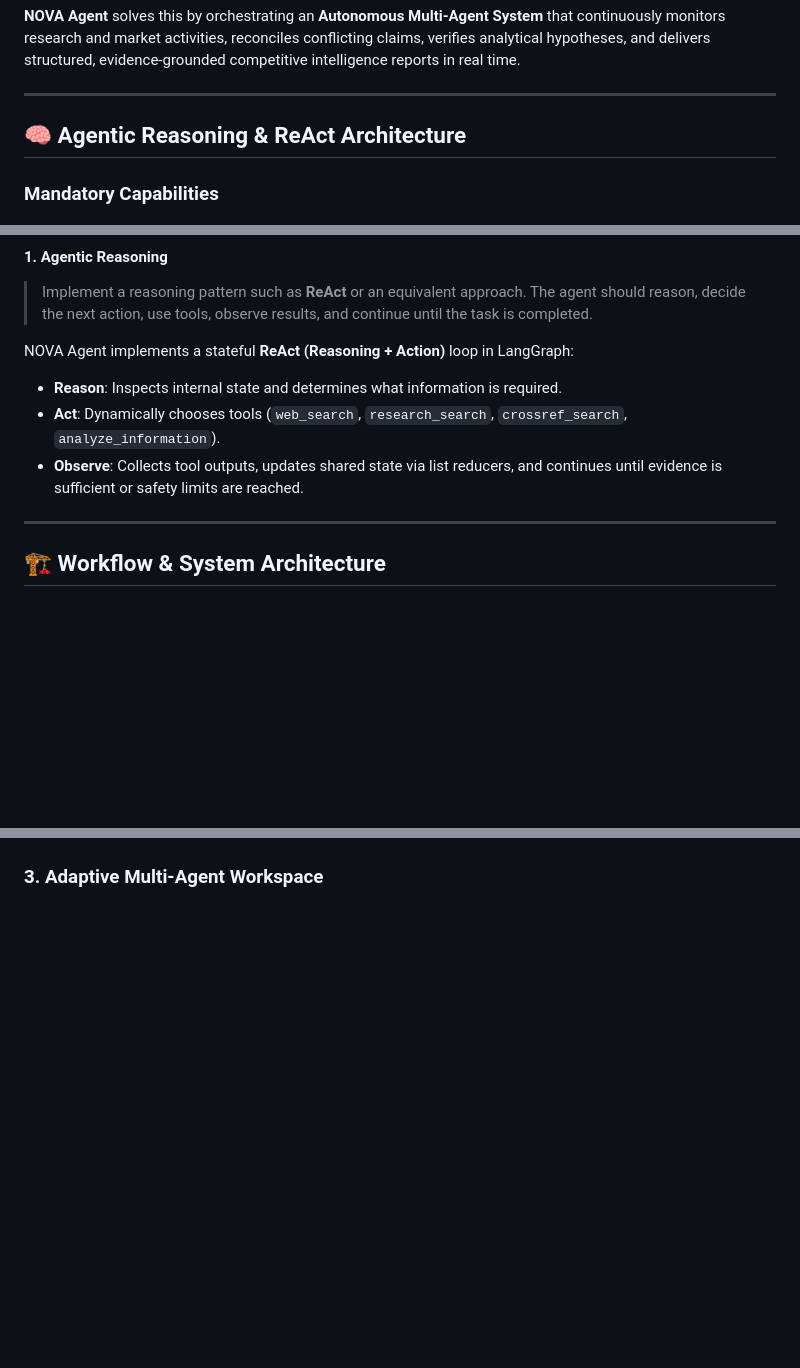
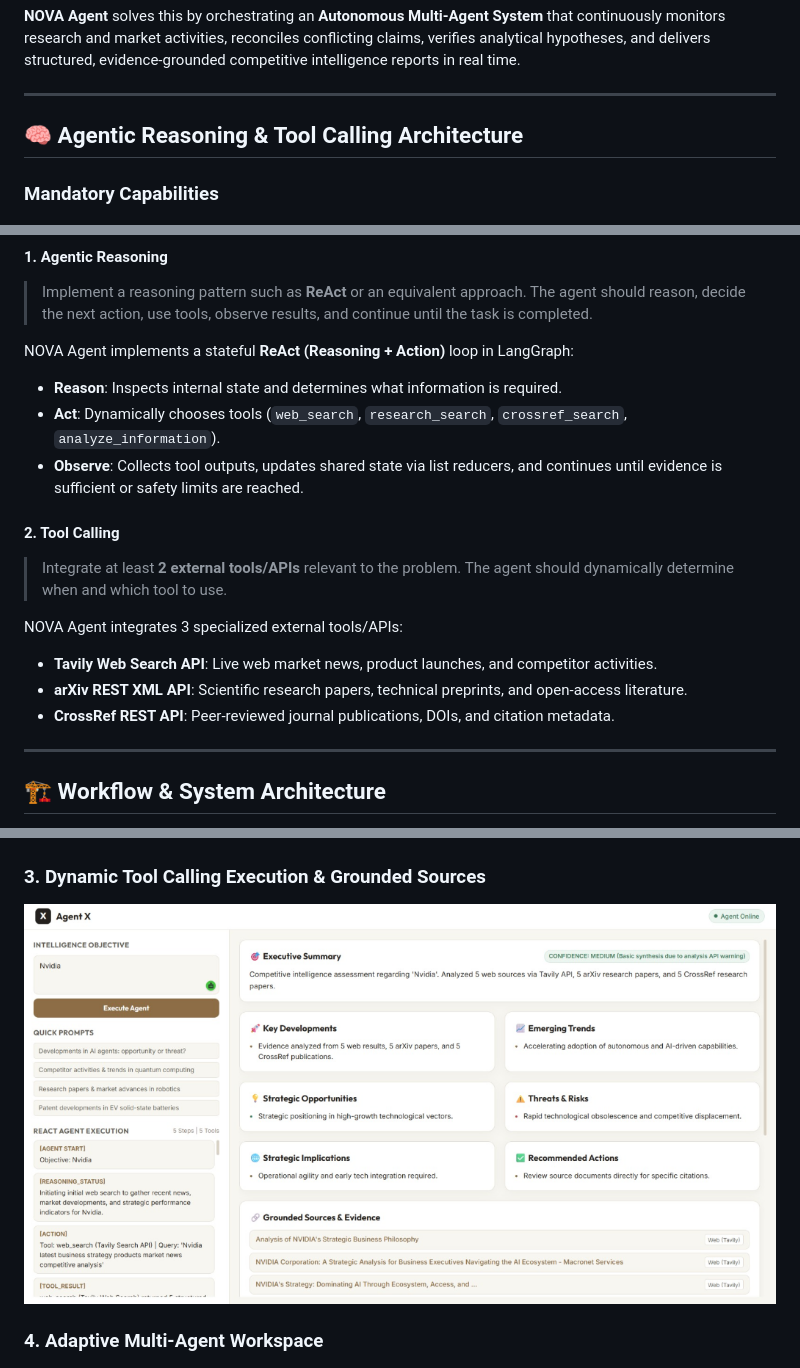
Before and after one commit to UtkarshaBhadakwade/NOVA_AGENTX24, a Markdown page: README.md, 3 parts joined by grey strips. Drawn GitHub-style; pictures changed too: docs/screenshots/tool_calling_execution.png (added); blank space fills up the shorter version.

Commit message:
Update README.md with Tool Calling mandatory requirements and embedded dynamic tool execution screenshot

```diff
--- a/README.md
+++ b/README.md
@@ -25,7 +25,7 @@ Organizations, startups, and research institutions operate in rapidly changing c
 
 ---
 
-## 🧠 Agentic Reasoning & ReAct Architecture
+## 🧠 Agentic Reasoning & Tool Calling Architecture
 
 ### Mandatory Capabilities
 
@@ -36,6 +36,14 @@ NOVA Agent implements a stateful **ReAct (Reasoning + Action)** loop in LangGrap
 - **Reason**: Inspects internal state and determines what information is required.
 - **Act**: Dynamically chooses tools (`web_search`, `research_search`, `crossref_search`, `analyze_information`).
 - **Observe**: Collects tool outputs, updates shared state via list reducers, and continues until evidence is sufficient or safety limits are reached.
+
+#### 2. Tool Calling
+> Integrate at least **2 external tools/APIs** relevant to the problem. The agent should dynamically determine when and which tool to use.
+
+NOVA Agent integrates 3 specialized external tools/APIs:
+- **Tavily Web Search API**: Live web market news, product launches, and competitor activities.
+- **arXiv REST XML API**: Scientific research papers, technical preprints, and open-access literature.
+- **CrossRef REST API**: Peer-reviewed journal publications, DOIs, and citation metadata.
 
 ---
 
@@ -151,6 +159,9 @@ Structured intelligence output containing:
 ### 2. ReAct Agent Execution & Completed Report
 ![Task 1 Completed Task Report](docs/screenshots/task1_execution_completed.png)
 
-### 3. Adaptive Multi-Agent Workspace
+### 3. Dynamic Tool Calling Execution & Grounded Sources
+![Dynamic Tool Calling Execution](docs/screenshots/tool_calling_execution.png)
+
+### 4. Adaptive Multi-Agent Workspace
 ![Task 5 Adaptive Multi-Agent Workspace](docs/screenshots/task5_adaptive_workspace.png)
 
```
Also changed, not shown: other parts of README.md (+1 -1 lines).
